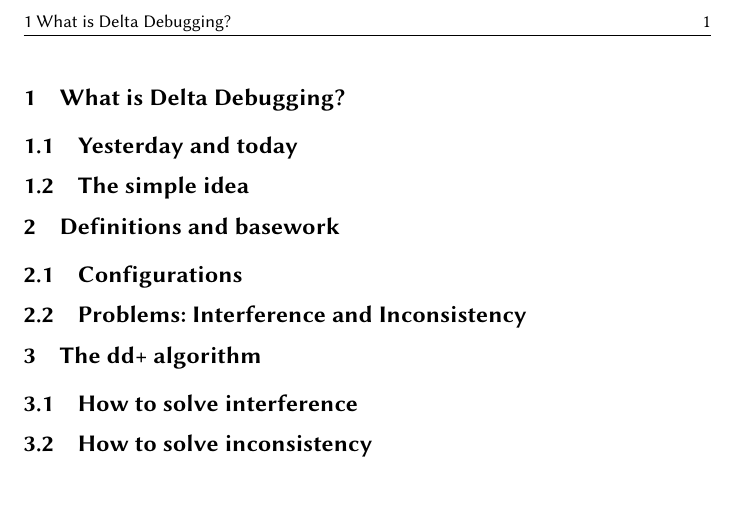
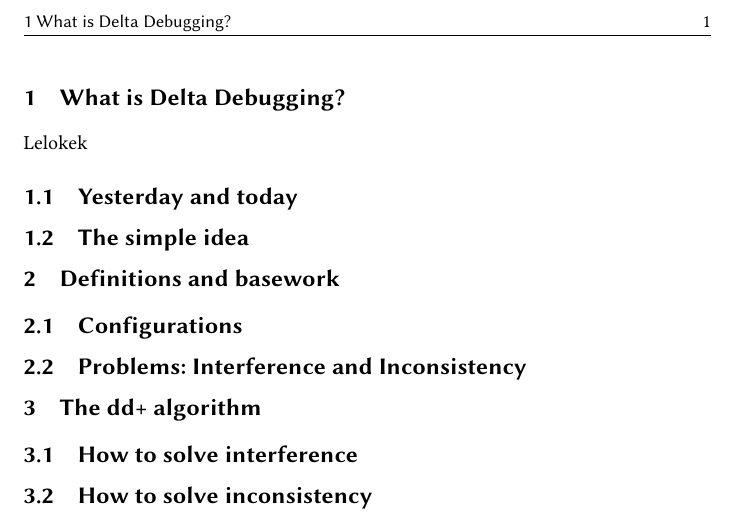
Before and after one commit to molaupi/ddproseminar, a LaTeX document (Paper/paper-main.tex): part of the page, cut so that both start at the same text. Compiled offline with pdfLaTeX.

```diff
--- a/Paper/paper-main.tex
+++ b/Paper/paper-main.tex
@@ -3,6 +3,7 @@
 \begin{document}
 
 \section{What is Delta Debugging?}
+Lelokek
 \subsection{Yesterday and today}
 \subsection{The simple idea}
 
```
Also changed, not shown: Paper/paper-main.pdf (deleted), 1 other file.
